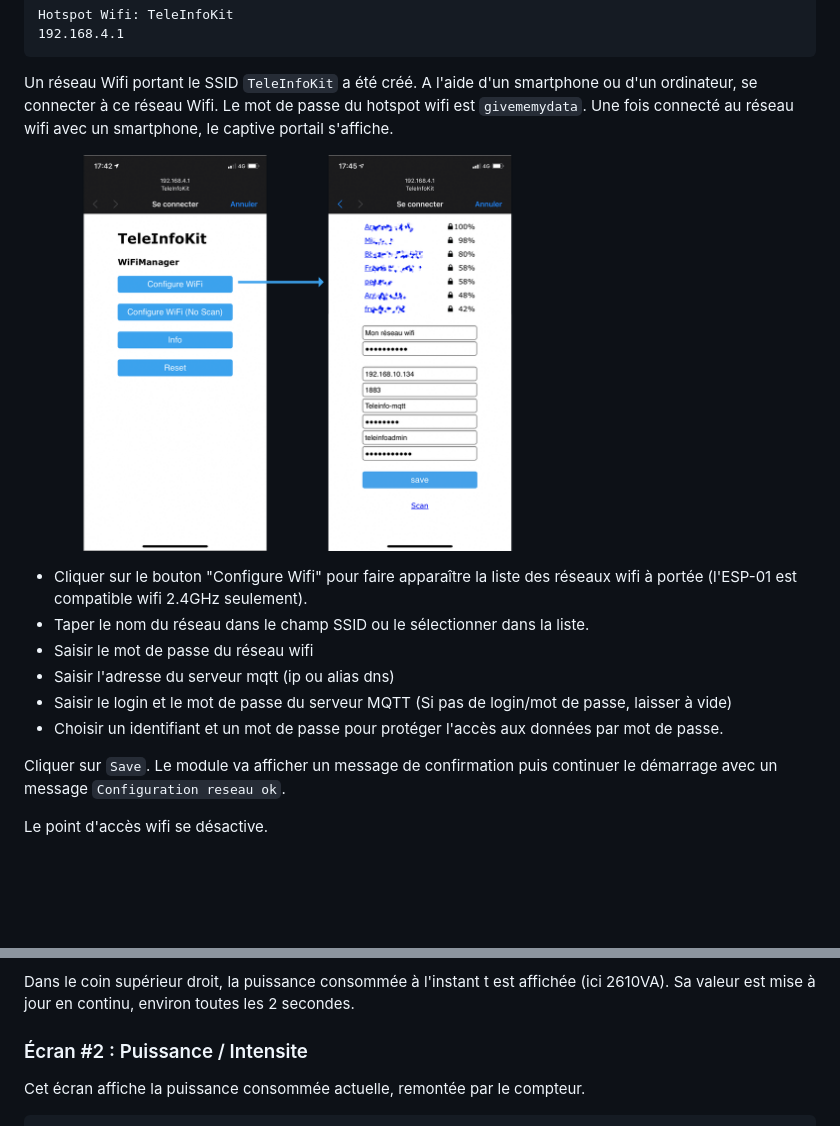
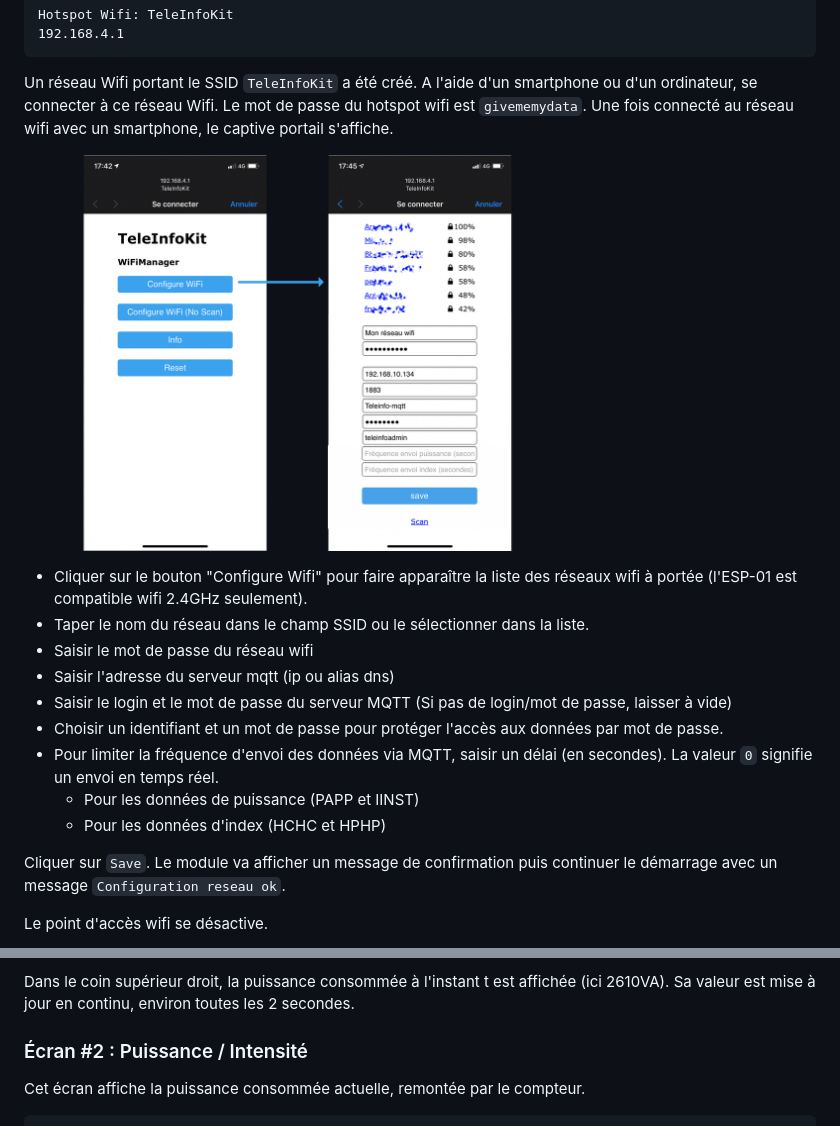
Before and after one commit to 342apps/teleinfokit, a Markdown page: doc/user-guide.md, 2 parts joined by grey strips. GitHub-like rendering; pictures changed too: doc/captive-portal.png; blank space fills up the shorter version.

Commit message:
Documentation

```diff
--- a/doc/user-guide.md
+++ b/doc/user-guide.md
@@ -21,6 +21,9 @@ Un réseau Wifi portant le SSID `TeleInfoKit` a été créé. A l'aide d'un smar
 * Saisir l'adresse du serveur mqtt (ip ou alias dns)
 * Saisir le login et le mot de passe du serveur MQTT (Si pas de login/mot de passe, laisser à vide)
 * Choisir un identifiant et un mot de passe pour protéger l'accès aux données par mot de passe.
+* Pour limiter la fréquence d'envoi des données via MQTT, saisir un délai (en secondes). La valeur `0` signifie un envoi en temps réel.
+    * Pour les données de puissance (PAPP et IINST)
+    * Pour les données d'index (HCHC et HPHP)
 
 Cliquer sur `Save`. Le module va afficher un message de confirmation puis continuer le démarrage avec un message `Configuration reseau ok`.
 
@@ -76,7 +79,7 @@ Au fil des heures, le graphe se décale vers la gauche, les nouvelles valeurs de
 
 Dans le coin supérieur droit, la puissance consommée à l'instant t est affichée (ici 2610VA). Sa valeur est mise à jour en continu, environ toutes les 2 secondes.
 
-### Écran #2 : Puissance / Intensite
+### Écran #2 : Puissance / Intensité
 
 Cet écran affiche la puissance consommée actuelle, remontée par le compteur.
 
```
Also changed, not shown: doc/mqtt.md (+6 -0 lines).
